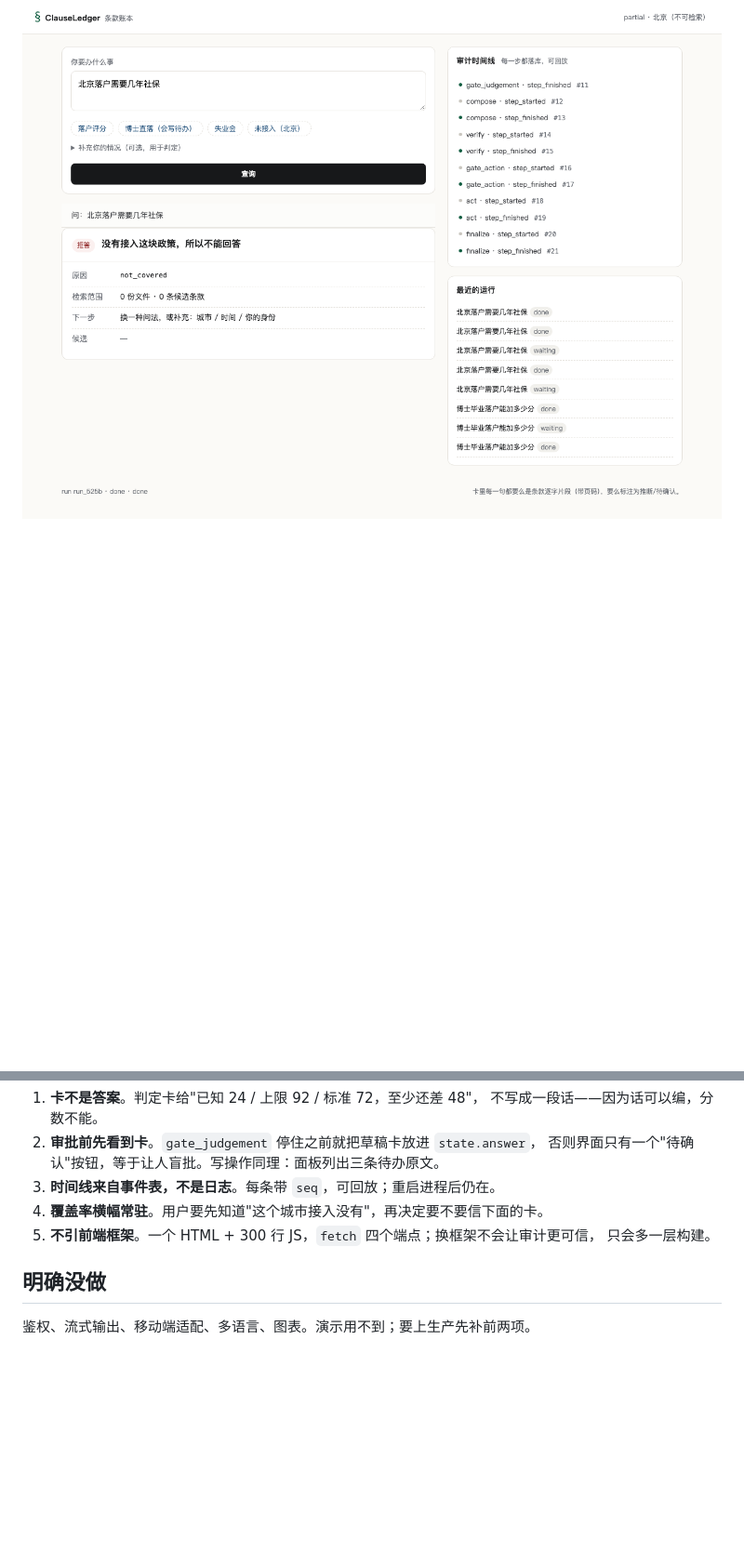
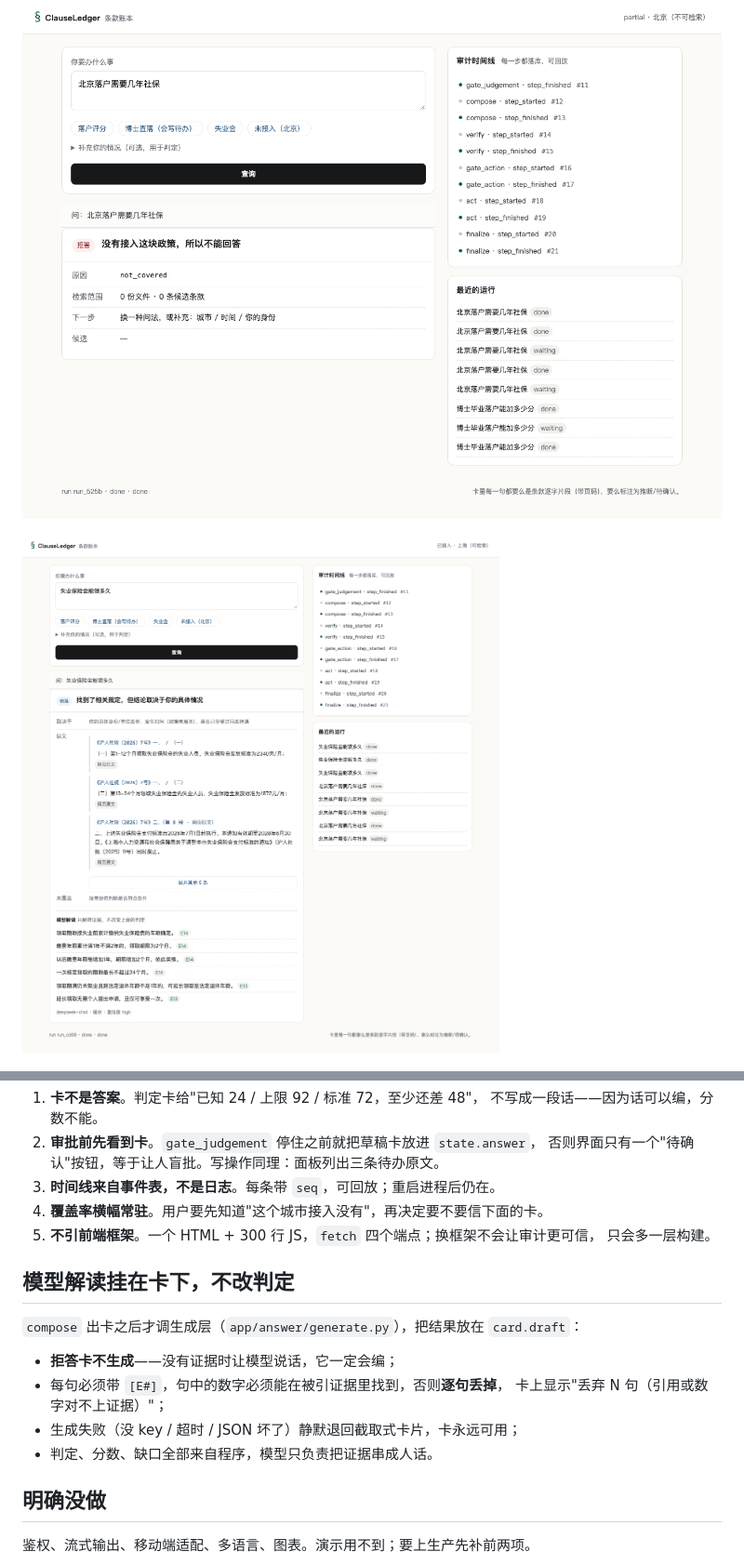
Before and after one commit to sillysheep-ui/clauseledger, a Markdown page: docs/UI.md, 2 parts joined by grey strips. Shown at 93% size. Rendered like a GitHub page; pictures changed too: docs/shots/ui-draft.png (added); blank space fills up the shorter version.

````diff
--- a/docs/UI.md
+++ b/docs/UI.md
@@ -10,6 +10,8 @@ python -m uvicorn app.api.server:app --port 8010
 ```
 
 ![拒答卡](shots/ui-refusal.png)
+
+![模型解读](shots/ui-draft.png)
 
 ![审批面板](shots/ui-action-gate.png)
 
@@ -33,6 +35,16 @@ python -m uvicorn app.api.server:app --port 8010
 5. **不引前端框架**。一个 HTML + 300 行 JS，`fetch` 四个端点；换框架不会让审计更可信，
    只会多一层构建。
 
+## 模型解读挂在卡下，不改判定
+
+`compose` 出卡之后才调生成层（`app/answer/generate.py`），把结果放在 `card.draft`：
+
+- **拒答卡不生成**——没有证据时让模型说话，它一定会编；
+- 每句必须带 `[E#]`，句中的数字必须能在被引证据里找到，否则**逐句丢掉**，
+  卡上显示"丢弃 N 句（引用或数字对不上证据）"；
+- 生成失败（没 key / 超时 / JSON 坏了）静默退回截取式卡片，卡永远可用；
+- 判定、分数、缺口全部来自程序，模型只负责把证据串成人话。
+
 ## 明确没做
 
 鉴权、流式输出、移动端适配、多语言、图表。演示用不到；要上生产先补前两项。
````
Also changed, not shown: README.md (+5 -1 lines), 4 other files.
